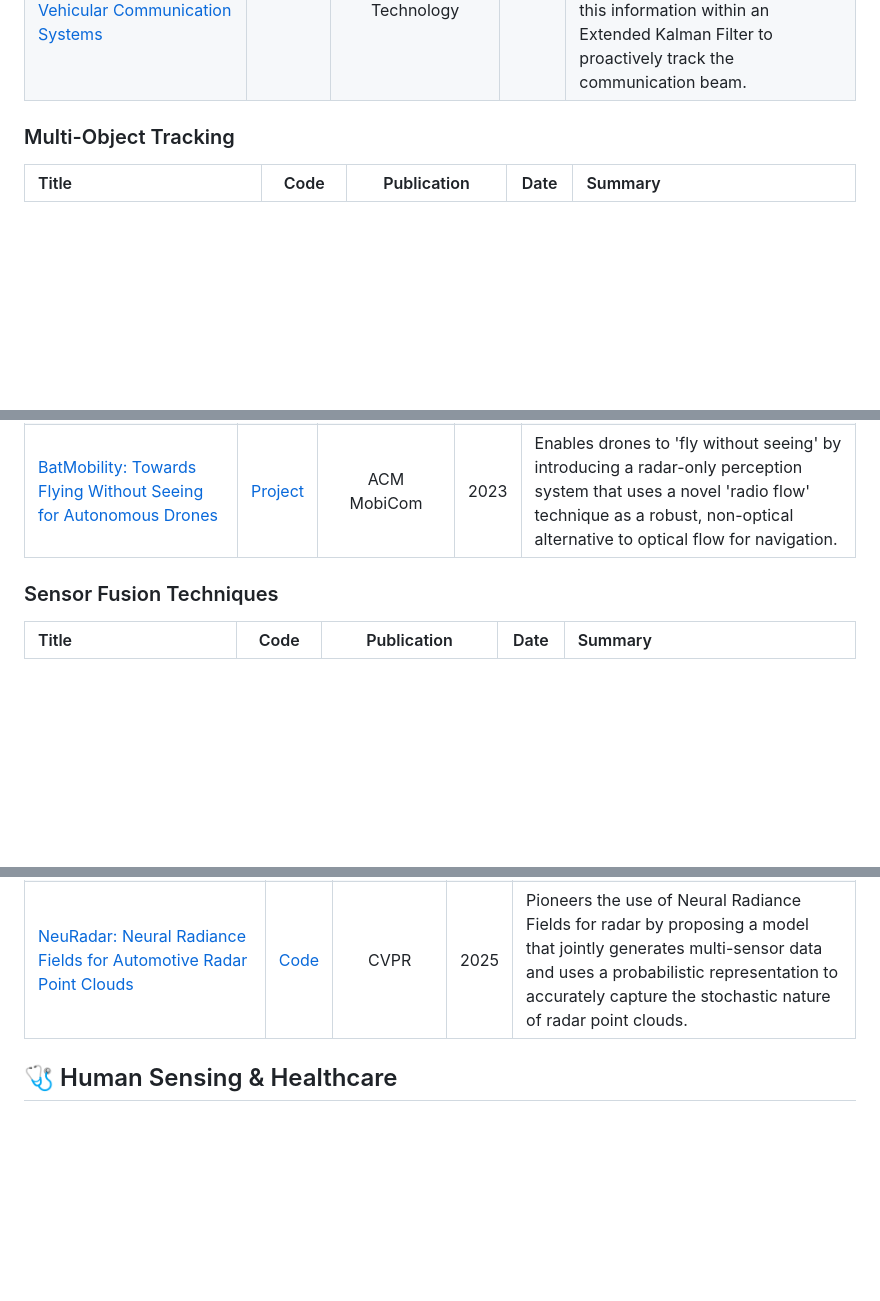
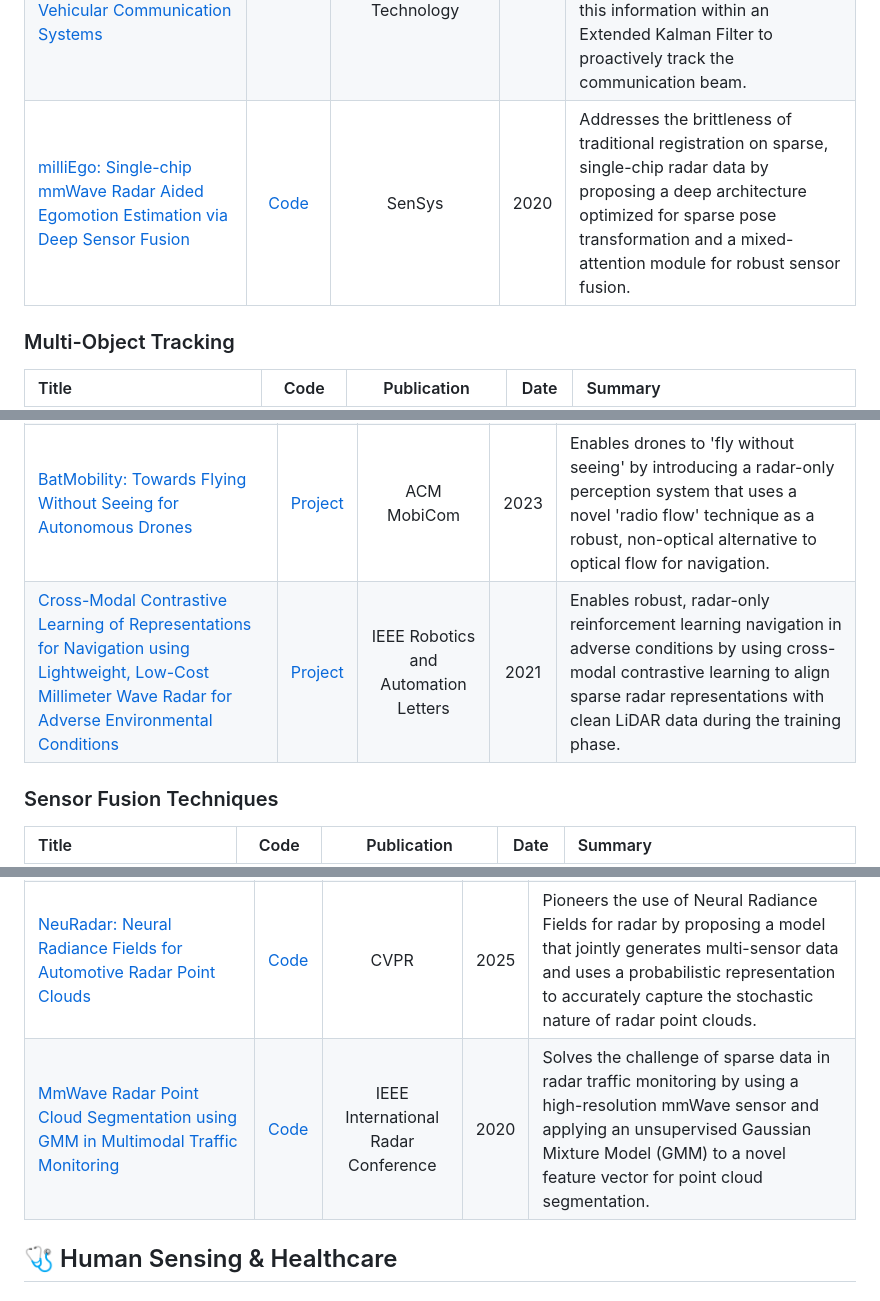
Before and after one commit to Armorhtk/awesome-mmwave-radar-perception, a Markdown page: README.md, 3 parts joined by grey strips. GitHub-like rendering; blank space fills up the shorter version.

```diff
--- a/README.md
+++ b/README.md
@@ -186,6 +189,7 @@ This list is curated based on the following standards, in order of priority:
 | [DeRO: Dead Reckoning Based on Radar Odometry With Accelerometers Aided for Robot Localization](https://ieeexplore.ieee.org/document/10801645) | [Code](https://github.com/hoangvietdo/dero) |IEEE/RSJ International Conference on Intelligent Robots and Systems (IROS) | 2024 | Mitigates localization drift by using radar Doppler velocity and gyroscope data for direct dead reckoning, while using accelerometer-derived tilt angles and scan matching for Kalman filter updates, thus avoiding error-prone accelerometer double integration.|
 | [A Robust Baro-Radar-Inertial Odometry M-Estimator for Multicopter Navigation in Cities and Forests](https://ieeexplore.ieee.org/document/10705761) | [Dataset](https://www.research-collection.ethz.ch/entities/researchdata/99624de7-3f89-4411-9894-c8ff8ba0f009) | IEEE International Conference on Multisensor Fusion and Integration for Intelligent Systems (MFI) | 2024 | Enhances multicopter navigation in challenging environments by fusing barometer, radar, and inertial data using an M-estimator framework that robustly handles outliers and sensor noise. |
 | [Successive Pose Estimation and Beam Tracking for mmWave Vehicular Communication Systems](https://ieeexplore.ieee.org/document/10464790) | [Code](https://github.com/Cen-Liu/Fast-CFEAR-Radar-Odometry) | IEEE Transactions on Vehicular Technology | 2024 | Alleviates beam training overhead in vehicular mmWave communications by first estimating the vehicle's pose via radar odometry and then using this information within an Extended Kalman Filter to proactively track the communication beam. |
+| [milliEgo: Single-chip mmWave Radar Aided Egomotion Estimation via Deep Sensor Fusion](https://arxiv.org/abs/2006.02266) | [Code](https://github.com/ChristopherLu/milliEgo) | SenSys | 2020 | Addresses the brittleness of traditional registration on sparse, single-chip radar data by proposing a deep architecture optimized for sparse pose transformation and a mixed-attention module for robust sensor fusion.|
 
 
 ### Multi-Object Tracking
@@ -207,7 +211,7 @@ This list is curated based on the following standards, in order of priority:
 | [Radarize: Enhancing Radar SLAM with Generalizable Doppler-Based Odometry](https://dl.acm.org/doi/10.1145/3643832.3661871) | [Project](https://radarize.github.io/) | MOBISYS | 2024 | Introduces a self-contained, radar-only SLAM system that significantly outperforms existing radar-inertial methods by leveraging Doppler-based odometry and multipath suppression, eliminating the need for any auxiliary sensors. |
 | [Enhancing mmWave Radar Point Cloud via Visual-inertial Supervision](https://ieeexplore.ieee.org/document/10610091) | [Code](https://github.com/ClarenceZSK/mmEMP) |ICRA | 2024| Replaces expensive LiDAR supervision with a low-cost visual-inertial system to densify radar point clouds and remove artifacts, making high-quality radar enhancement accessible for commercial vehicles.|
 | [BatMobility: Towards Flying Without Seeing for Autonomous Drones](https://dl.acm.org/doi/10.1145/3570361.3592532) | [Project](https://batmobility.github.io/) | ACM MobiCom | 2023 | Enables drones to 'fly without seeing' by introducing a radar-only perception system that uses a novel 'radio flow' technique as a robust, non-optical alternative to optical flow for navigation. |
-
+| [Cross-Modal Contrastive Learning of Representations for Navigation using Lightweight, Low-Cost Millimeter Wave Radar for Adverse Environmental Conditions](https://ieeexplore.ieee.org/document/9362209) | [Project](https://arg-nctu.github.io/projects/deeprl-mmWave.html) | IEEE Robotics and Automation Letters | 2021 | Enables robust, radar-only reinforcement learning navigation in adverse conditions by using cross-modal contrastive learning to align sparse radar representations with clean LiDAR data during the training phase. |
 
 ### Sensor Fusion Techniques
 
@@ -234,6 +240,7 @@ This list is curated based on the following standards, in order of priority:
 | [RLCNet: A Novel Deep Feature-Matching-Based Method for Online Target-Free Radar-LiDAR Calibration](https://ieeexplore.ieee.org/abstract/document/11127342) | [Code](https://github.com/nubot-nudt/RLCNet) | ICRA | 2025 | Tackles radar-LiDAR extrinsic calibration by using a deep network that first establishes sparse keypoint matches and then refines them into dense correspondences to overcome radar point cloud sparsity. |
 | [RadarSplat: Radar Gaussian Splatting for High-Fidelity Data Synthesis and 3D Reconstruction of Autonomous Driving Scenes](https://arxiv.org/abs/2506.01379) | [Code](https://github.com/umautobots/radarsplat) | ICCV| 2025 | Overcomes the poor performance of neural representations in noisy radar scenarios by integrating Gaussian Splatting with a novel noise model, enabling high-fidelity 3D reconstruction and realistic data synthesis. |
 | [NeuRadar: Neural Radiance Fields for Automotive Radar Point Clouds](https://openaccess.thecvf.com/content/CVPR2025W/WAD/html/Rafidashti_NeuRadar_Neural_Radiance_Fields_for_Automotive_Radar_Point_Clouds_CVPRW_2025_paper.html) | [Code](https://github.com/mrafidashti/neuradar) | CVPR | 2025 | Pioneers the use of Neural Radiance Fields for radar by proposing a model that jointly generates multi-sensor data and uses a probabilistic representation to accurately capture the stochastic nature of radar point clouds. |
+| [MmWave Radar Point Cloud Segmentation using GMM in Multimodal Traffic Monitoring](https://ieeexplore.ieee.org/document/9114662) | [Code](https://github.com/radar-lab/traffic_monitoring) | IEEE International Radar Conference | 2020 | Solves the challenge of sparse data in radar traffic monitoring by using a high-resolution mmWave sensor and applying an unsupervised Gaussian Mixture Model (GMM) to a novel feature vector for point cloud segmentation. |
 
 ## 🩺 Human Sensing & Healthcare
 
```
Also changed, not shown: other parts of README.md (+7 -1 lines).
